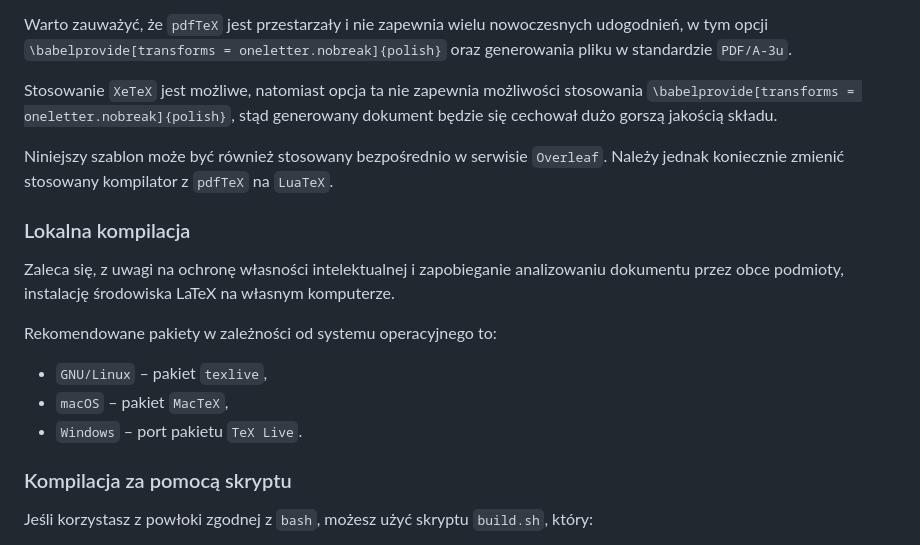
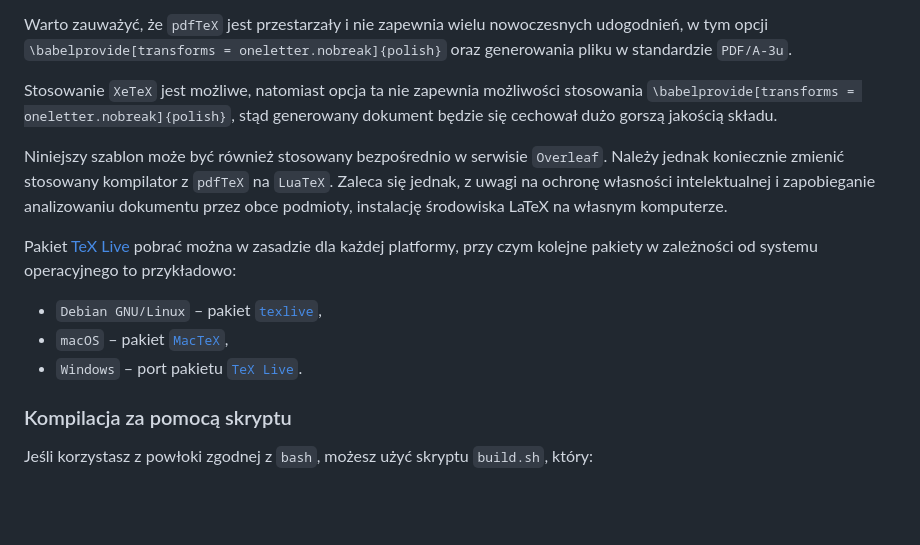
Before and after one commit to Kuszki/PolSl-Thesis-Template, a Markdown page: README.md, the part around one of its changes. Rendered like a GitHub page; blank space fills up the shorter version.

```diff
--- a/README.md
+++ b/README.md
@@ -34,16 +34,12 @@ Warto zauważyć, że `pdfTeX` jest przestarzały i nie zapewnia wielu nowoczesn
 
 Stosowanie `XeTeX` jest możliwe, natomiast opcja ta nie zapewnia możliwości stosowania `\babelprovide[transforms = oneletter.nobreak]{polish}`, stąd generowany dokument będzie się cechował dużo gorszą jakością składu.
 
-Niniejszy szablon może być również stosowany bezpośrednio w serwisie `Overleaf`. Należy jednak koniecznie zmienić stosowany kompilator z `pdfTeX` na `LuaTeX`.
+Niniejszy szablon może być również stosowany bezpośrednio w serwisie `Overleaf`. Należy jednak koniecznie zmienić stosowany kompilator z `pdfTeX` na `LuaTeX`. Zaleca się jednak, z uwagi na ochronę własności intelektualnej i zapobieganie analizowaniu dokumentu przez obce podmioty, instalację środowiska LaTeX na własnym komputerze.
 
-### Lokalna kompilacja
-
-Zaleca się, z uwagi na ochronę własności intelektualnej i zapobieganie analizowaniu dokumentu przez obce podmioty, instalację środowiska LaTeX na własnym komputerze.
-
-Rekomendowane pakiety w zależności od systemu operacyjnego to:
-* `GNU/Linux` – pakiet `texlive`,
-* `macOS` – pakiet `MacTeX`,
-* `Windows` – port pakietu `TeX Live`.
+Pakiet [TeX Live](https://www.tug.org/texlive) pobrać można w zasadzie dla każdej platformy, przy czym kolejne pakiety w zależności od systemu operacyjnego to przykładowo:
+* `Debian GNU/Linux` – pakiet [`texlive`](https://wiki.debian.org/TeXLive),
+* `macOS` – pakiet [`MacTeX`](https://www.tug.org/mactex),
+* `Windows` – port pakietu [`TeX Live`](https://tug.org/texlive/windows.html).
 
 ### Kompilacja za pomocą skryptu
 
```
Also changed, not shown: other parts of README.md (+1 -1 lines).
